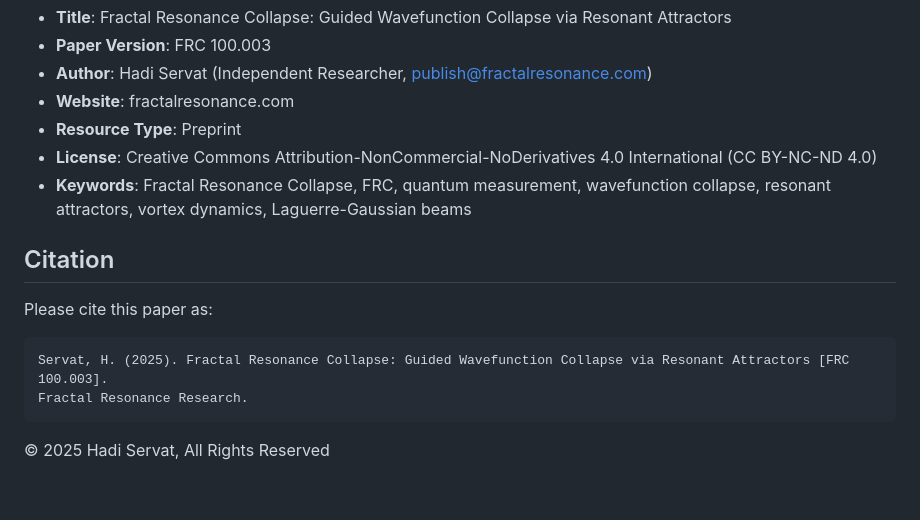
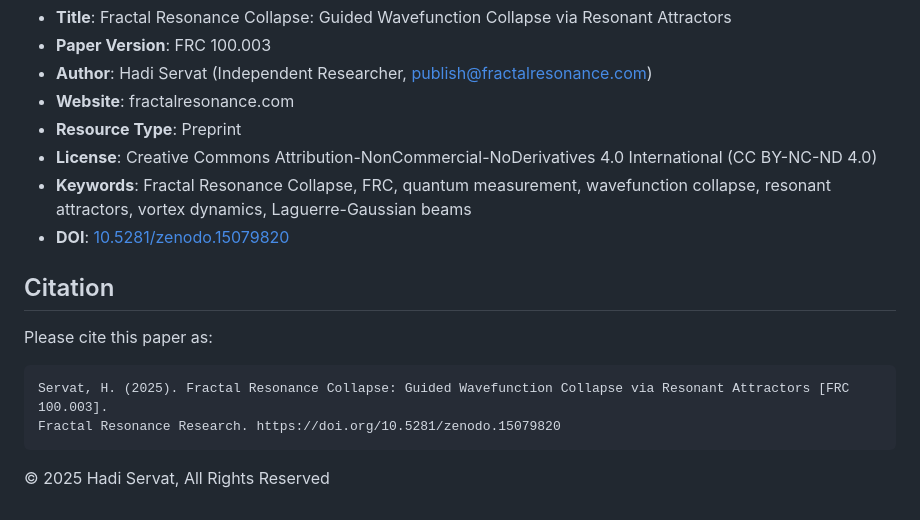
Before and after one commit to FractalResonance/Framework, a Markdown page: publications/FRC_100.003/README.md, the part around the change. GitHub-like rendering.

Commit message:
Update FRC 100.003 README with Zenodo DOI

````diff
--- a/publications/FRC_100.003/README.md
+++ b/publications/FRC_100.003/README.md
@@ -51,6 +51,7 @@ We propose using Laguerre-Gaussian (LG) optical beams to test FRC predictions, w
 - **Resource Type**: Preprint
 - **License**: Creative Commons Attribution-NonCommercial-NoDerivatives 4.0 International (CC BY-NC-ND 4.0)
 - **Keywords**: Fractal Resonance Collapse, FRC, quantum measurement, wavefunction collapse, resonant attractors, vortex dynamics, Laguerre-Gaussian beams
+- **DOI**: [10.5281/zenodo.15079820](https://zenodo.org/records/15079820)
 
 ## Citation
 
@@ -58,7 +59,7 @@ Please cite this paper as:
 
 ```
 Servat, H. (2025). Fractal Resonance Collapse: Guided Wavefunction Collapse via Resonant Attractors [FRC 100.003].
-Fractal Resonance Research.
+Fractal Resonance Research. https://doi.org/10.5281/zenodo.15079820
 ```
 
 © 2025 Hadi Servat, All Rights Reserved
````
